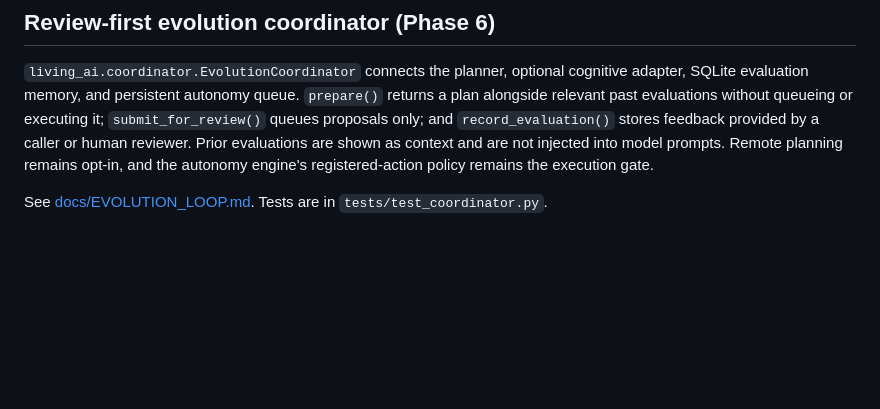
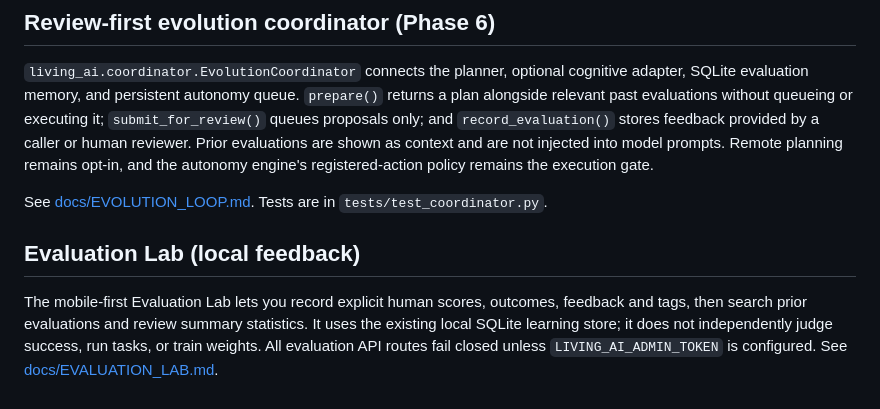
Before and after one commit to abdulraheemnohri/LIVING-AI, a Markdown page: README.md, the part around the change. GitHub-like rendering; blank space fills up the shorter version.

Commit message:
Document Evaluation Lab

```diff
--- a/README.md
+++ b/README.md
@@ -142,3 +142,8 @@ engine's registered-action policy remains the execution gate.
 
 See [docs/EVOLUTION_LOOP.md](docs/EVOLUTION_LOOP.md). Tests are in
 `tests/test_coordinator.py`.
+
+
+## Evaluation Lab (local feedback)
+
+The mobile-first Evaluation Lab lets you record explicit human scores, outcomes, feedback and tags, then search prior evaluations and review summary statistics. It uses the existing local SQLite learning store; it does not independently judge success, run tasks, or train weights. All evaluation API routes fail closed unless `LIVING_AI_ADMIN_TOKEN` is configured. See [docs/EVALUATION_LAB.md](docs/EVALUATION_LAB.md).
```
